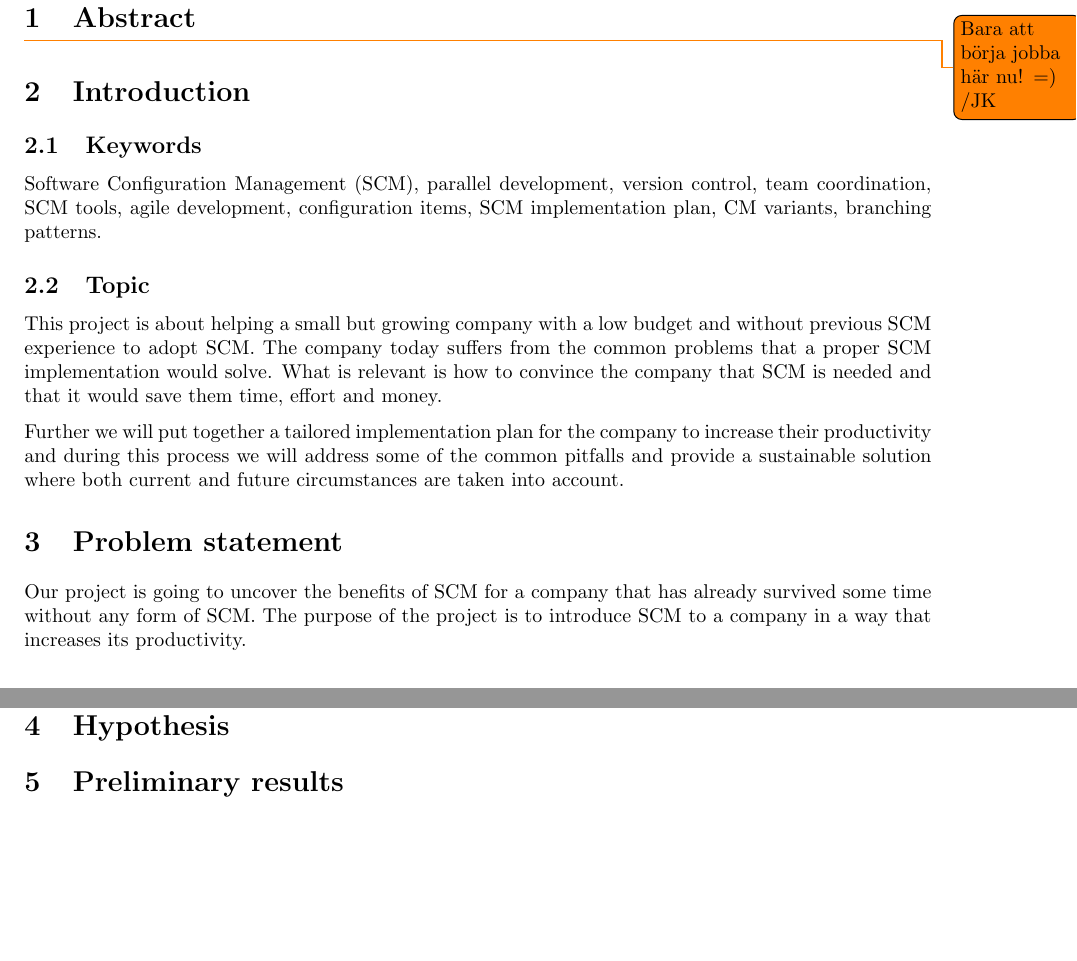
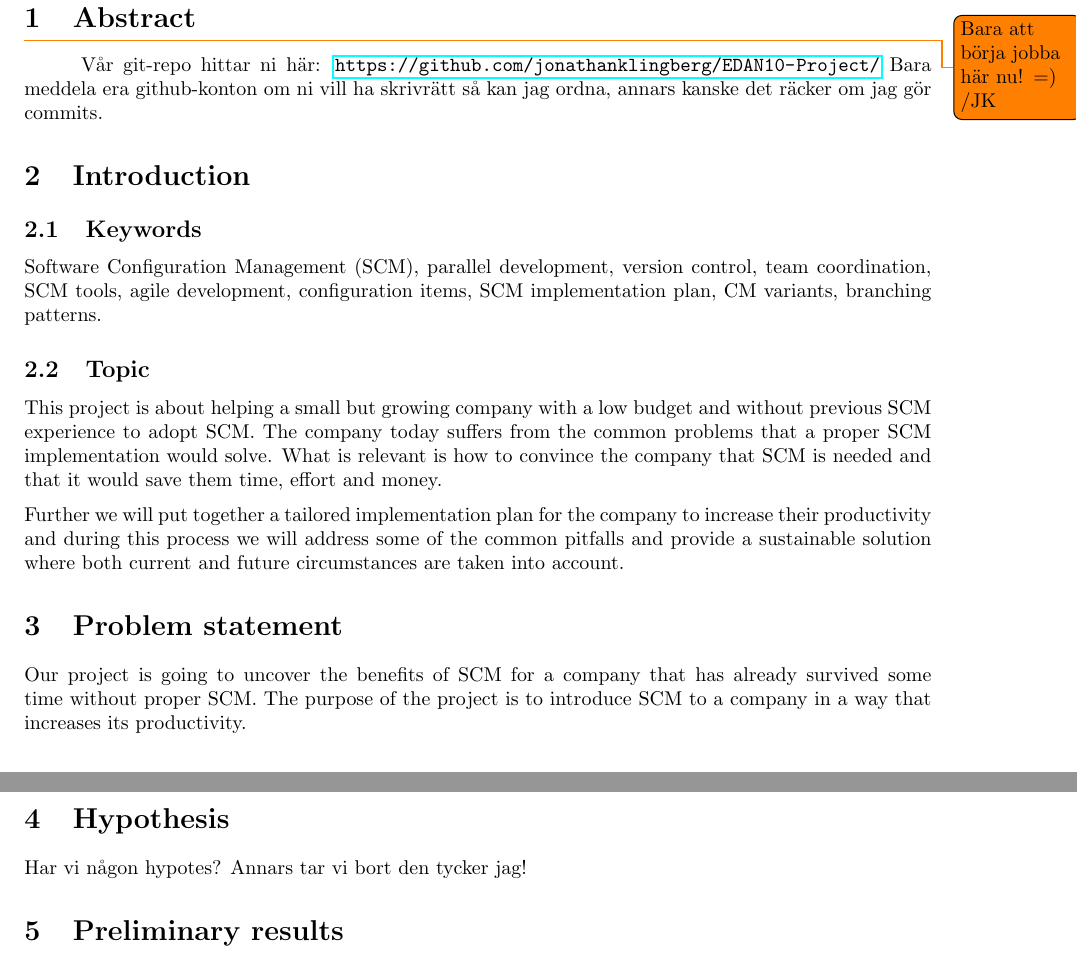
Before and after one commit to jonathanklingberg/EDAN10-Project, a LaTeX document (SCM-project.tex): two parts of pages 3 and 5 of 5, joined at a grey line, cut so that both start at the same text, the shorter picture padded with empty space. Compiled offline with pdfLaTeX.

Commit message:
First commit after Christmas

```diff
--- a/SCM-project.tex
+++ b/SCM-project.tex
@@ -95,6 +95,8 @@
 %%%%% Requirement engineering work %%%%%%%%%
 \section{Abstract}
 \todo{Bara att börja jobba här nu! =) /JK}
+Vår git-repo hittar ni här: \url{https://github.com/jonathanklingberg/EDAN10-Project/}
+Bara meddela era github-konton om ni vill ha skrivrätt så kan jag ordna, annars kanske det räcker om jag gör commits.
 \section{Introduction}
 \subsection{Keywords}
 Software Configuration Management (SCM), parallel development, version control, team coordination, SCM tools, agile development, configuration items, SCM implementation plan, CM variants, branching patterns.
@@ -105,7 +107,7 @@ This project is about helping a small but growing company with a low budget and
 \noindent Further we will put together a tailored implementation plan for the company to increase their productivity and during this process we will address some of the common pitfalls and provide a sustainable solution where both current and future circumstances are taken into account.
 
 \section{Problem statement}
-Our project is going to uncover the benefits of SCM for a company that has already survived some time without any form of SCM. The purpose of the project is to introduce SCM to a company in a way that increases its productivity.
+Our project is going to uncover the benefits of SCM for a company that has already survived some time without proper SCM. The purpose of the project is to introduce SCM to a company in a way that increases its productivity.
 
 \hfill \break
 \noindent Some of the problems of this project are  listed as follows:
@@ -144,6 +146,7 @@ The company which is target for this project is called PonteVecchio Software. Po
 \noindent The company's future looks bright and is about to hire new personnel in a near future but wants their SCM implementation to be in place before new people gets involved. Therefore the SCM setup we will implement must be future compatible with more people along with separated departments and teams for the different projects. Further the responsibility for the different modules must be easy to split between the developers.
 
 \section{Hypothesis}
+Har vi någon hypotes? Annars tar vi bort den tycker jag!
 
 \section{Preliminary results}
 First of all we’ll need to convince the importance of SCM to the management of PonteVecchio, this can be done for example by highlighting some of their current problems that a proper SCM implementation would solve.
```
